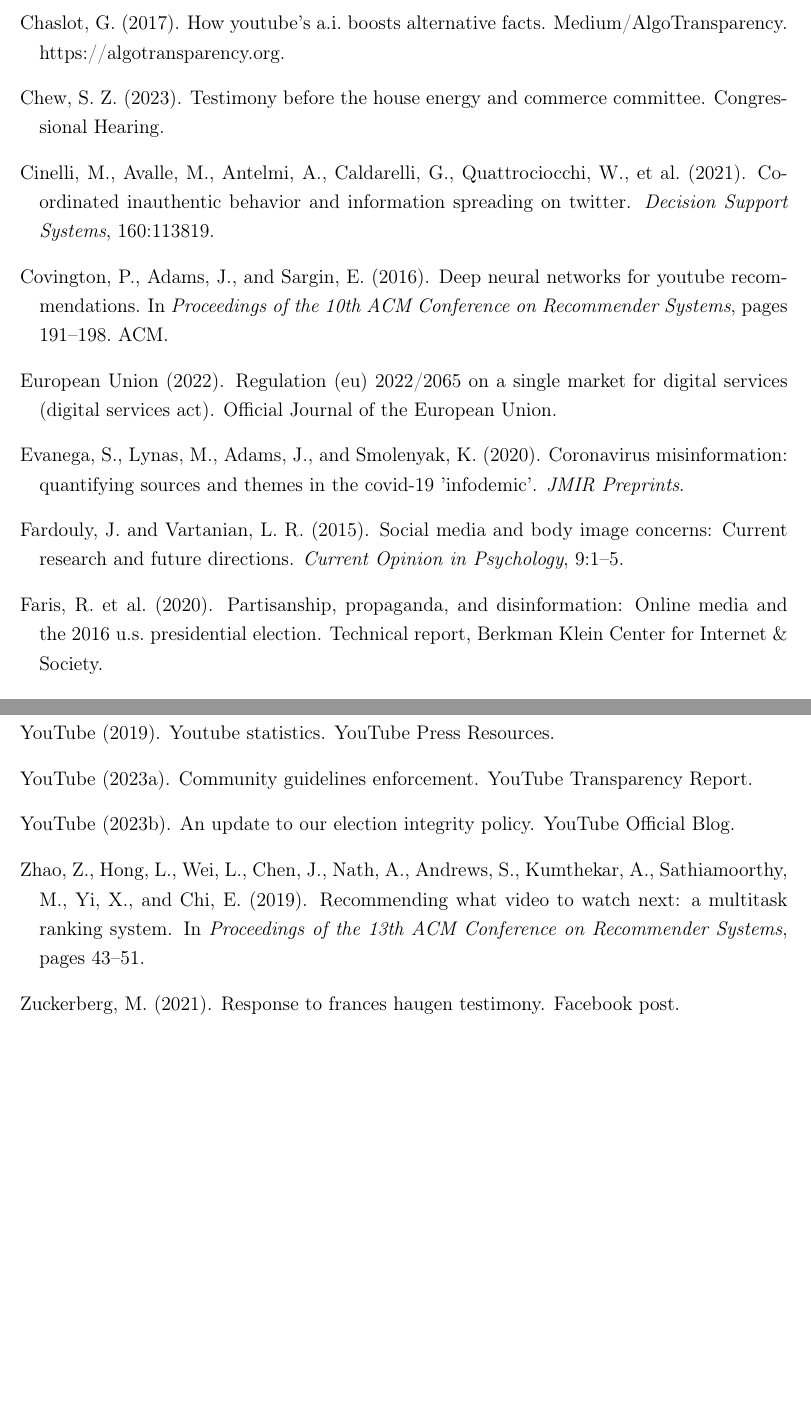
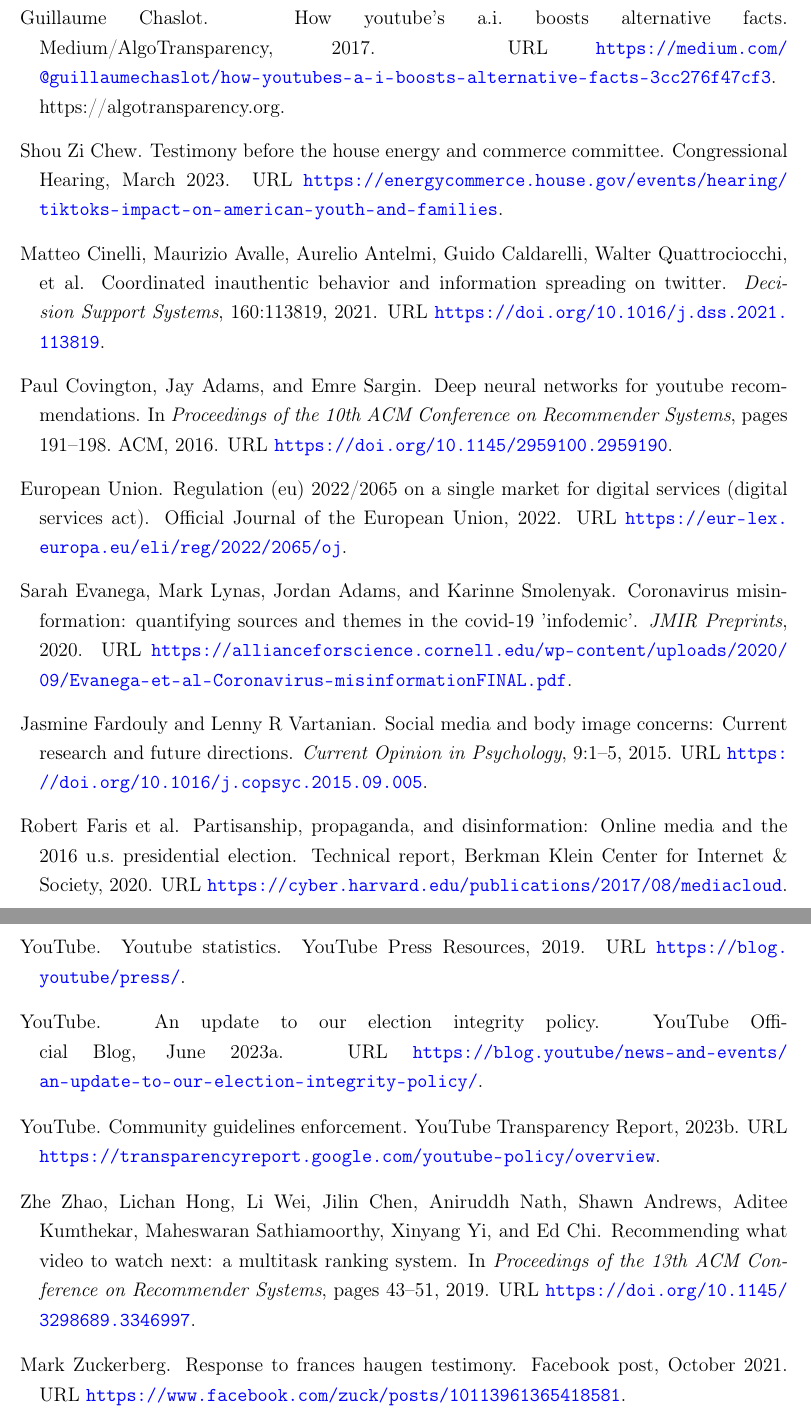
Before and after one commit to trgardos/engagement-trap, a LaTeX paper (engagement-trap.tex, which reads references.bib): two parts of pages 21 and 25 of 25 before the commit and two parts of pages 21 and 27 of 27 after it, joined at a grey line, cut so that both start at the same text, the shorter picture padded with empty space. Compiled offline with pdfLaTeX.

Commit message:
added URLs to bib

```diff
--- a/engagement-trap.tex
+++ b/engagement-trap.tex
@@ -6,6 +6,7 @@
 \usepackage[margin=1in]{geometry}
 \usepackage{setspace}
 \usepackage{natbib}
+\usepackage{url}
 \usepackage{hyperref}
 \usepackage{graphicx}
 \usepackage{booktabs}
--- a/references.bib
+++ b/references.bib
@@ -12,7 +13,8 @@
   booktitle = {Proceedings of the 10th ACM Conference on Recommender Systems},
   year = {2016},
   pages = {191--198},
-  publisher = {ACM}
+  publisher = {ACM},
+  url = {https://doi.org/10.1145/2959100.2959190}
 }
 
 @misc{haugen_whistleblower_2021,
@@ -20,7 +22,8 @@
   title = {Facebook Whistleblower Documents},
   year = {2021},
   howpublished = {Disclosed to SEC and Congress},
-  note = {Internal Facebook research documents}
+  note = {Internal Facebook research documents},
+  url = {https://www.sec.gov/whistleblower}
 }
 
 @article{ribeiro2020auditing,
@@ -28,7 +31,8 @@
   title = {Auditing radicalization pathways on YouTube},
   journal = {Proceedings of the 2020 Conference on Fairness, Accountability, and Transparency},
   year = {2020},
-  pages = {131--141}
+  pages = {131--141},
+  url = {https://doi.org/10.1145/3351095.3372879}
 }
 
 @techreport{ccdh_tiktok_2022,
@@ -60,7 +67,8 @@
   volume = {19},
   number = {1},
   pages = {1--11},
-  year = {2019}
+  year = {2019},
+  url = {https://doi.org/10.1186/s12889-019-6764-5}
 }
 
 @article{fardouly2015social,
@@ -69,7 +77,8 @@
   journal = {Current Opinion in Psychology},
   volume = {9},
   pages = {1--5},
-  year = {2015}
+  year = {2015},
+  url = {https://doi.org/10.1016/j.copsyc.2015.09.005}
 }
 
 @misc{wsj_tiktok_2021,
@@ -92,3 +103,5 @@
   author = {{Amnesty International}},
   title = {TikTok's For You Feed Still Pushes Harmful Content to Vulnerable Users},
   institution = {Amnesty International},
+  year = {2023},
+  url = {https://www.amnesty.org/en/latest/news/2023/11/tiktok-pushes-harmful-content-promoting-self-harm-and-suicide/}
@@ -102,7 +114,8 @@
   volume = {16},
   number = {14},
   pages = {2612},
-  year = {2019}
+  year = {2019},
+  url = {https://doi.org/10.3390/ijerph16142612}
 }
 
 @article{hofmann2012desire,
@@ -112,7 +125,8 @@
   volume = {23},
   number = {6},
   pages = {582--588},
-  year = {2012}
+  year = {2012},
+  url = {https://doi.org/10.1177/0956797612437426}
 }
 
 @article{metzler2024algorithms,
@@ -120,7 +134,8 @@
   title = {Social media and well-being: A methodological perspective},
   journal = {Perspectives on Psychological Science},
   year = {2024},
-  note = {Advance online publication}
+  note = {Advance online publication},
+  url = {https://doi.org/10.1177/17456916231212313}
 }
 
 @article{riehm2019associations,
@@ -130,7 +145,8 @@
   volume = {76},
   number = {12},
   pages = {1266--1273},
-  year = {2019}
+  year = {2019},
+  url = {https://doi.org/10.1001/jamapsychiatry.2019.2325}
 }
 
 @article{nyhan2023like,
@@ -139,7 +155,8 @@
   journal = {Nature},
   volume = {620},
   pages = {137--144},
-  year = {2023}
+  year = {2023},
+  url = {https://doi.org/10.1038/s41586-023-06297-w}
 }
 
 @article{bak2021covid,
@@ -148,7 +165,8 @@
   journal = {Proceedings of the National Academy of Sciences},
   volume = {118},
   number = {27},
-  year = {2021}
+  year = {2021},
+  url = {https://doi.org/10.1073/pnas.2025764118}
 }
 
 @article{bail2018exposure,
@@ -158,7 +176,8 @@
   volume = {115},
   number = {37},
   pages = {9216--9221},
-  year = {2018}
+  year = {2018},
+  url = {https://doi.org/10.1073/pnas.1804840115}
 }
 
 @article{huszar2022algorithmic,
@@ -167,7 +186,8 @@
   journal = {Proceedings of the National Academy of Sciences},
   volume = {119},
   number = {1},
-  year = {2022}
+  year = {2022},
+  url = {https://doi.org/10.1073/pnas.2025334119}
 }
 
 @misc{urman2024algorithmic,
@@ -183,7 +204,8 @@
   journal = {Social Media + Society},
   volume = {8},
   number = {3},
-  year = {2022}
+  year = {2022},
+  url = {https://doi.org/10.1177/20563051221117275}
 }
 
 @misc{ttp_militia_2020,
@@ -206,7 +230,8 @@
   journal = {Proceedings of the National Academy of Sciences},
   volume = {118},
   number = {32},
-  year = {2021}
+  year = {2021},
+  url = {https://doi.org/10.1073/pnas.2101967118}
 }
 
 @article{gonzalez2025algorithmic,
@@ -214,7 +239,8 @@
   title = {Algorithmic amplification and filter bubbles: Evidence from a large-scale field experiment},
   journal = {Proceedings of the National Academy of Sciences},
   year = {2025},
-  note = {In press}
+  note = {In press},
+  url = {https://doi.org/10.1073/pnas.2417401122}
 }
 
 @misc{silverman2016fake,
@@ -222,7 +248,8 @@
   title = {This Analysis Shows How Viral Fake Election News Stories Outperformed Real News On Facebook},
   journal = {BuzzFeed News},
   year = {2016},
-  month = {November}
+  month = {November},
+  url = {https://www.buzzfeednews.com/article/craigsilverman/viral-fake-election-news-outperformed-real-news-on-facebook}
 }
 
 @article{vosoughi2018spread,
@@ -232,7 +259,8 @@
   volume = {359},
   number = {6380},
   pages = {1146--1151},
-  year = {2018}
+  year = {2018},
+  url = {https://doi.org/10.1126/science.aap9559}
 }
 
 @article{guess2020less,
@@ -241,14 +269,16 @@
   journal = {Harvard Kennedy School Misinformation Review},
   volume = {1},
   number = {1},
-  year = {2020}
+  year = {2020},
+  url = {https://doi.org/10.37016/mr-2020-004}
 }
 
 @techreport{senate_intel_russia_2019,
   author = {{Senate Select Committee on Intelligence}},
   title = {Report on Russian Active Measures Campaigns and Interference in the 2016 U.S. Election},
   institution = {U.S. Senate},
-  year = {2019}
+  year = {2019},
+  url = {https://www.intelligence.senate.gov/sites/default/files/documents/Report_Volume2.pdf}
 }
 
 @article{li2020covid,
@@ -257,7 +287,8 @@
   journal = {BMJ Global Health},
   volume = {5},
   number = {5},
-  year = {2020}
+  year = {2020},
+  url = {https://doi.org/10.1136/bmjgh-2020-002604}
 }
 
 @article{freeman2020coronavirus,
@@ -265,7 +296,8 @@
   title = {Coronavirus conspiracy beliefs, mistrust, and compliance with government guidelines in England},
   journal = {Psychological Medicine},
   pages = {1--13},
-  year = {2020}
+  year = {2020},
+  url = {https://doi.org/10.1017/S0033291720001890}
 }
 
 @techreport{avaaz_facebook_covid_2020,
@@ -279,14 +312,16 @@
   author = {Faris, Robert and others},
   title = {Partisanship, Propaganda, and Disinformation: Online Media and the 2016 U.S. Presidential Election},
   institution = {Berkman Klein Center for Internet \& Society},
-  year = {2020}
+  year = {2020},
+  url = {https://cyber.harvard.edu/publications/2017/08/mediacloud}
 }
 
 @article{evanega2020quantifying,
   author = {Evanega, Sarah and Lynas, Mark and Adams, Jordan and Smolenyak, Karinne},
   title = {Coronavirus misinformation: quantifying sources and themes in the COVID-19 'infodemic'},
   journal = {JMIR Preprints},
-  year = {2020}
+  year = {2020},
+  url = {https://allianceforscience.cornell.edu/wp-content/uploads/2020/09/Evanega-et-al-Coronavirus-misinformationFINAL.pdf}
 }
 
 @article{cinelli2021coordinated,
@@ -295,7 +330,8 @@
   journal = {Decision Support Systems},
   volume = {160},
   pages = {113819},
-  year = {2021}
+  year = {2021},
+  url = {https://doi.org/10.1016/j.dss.2021.113819}
 }
 
 @misc{sharma2024cross,
@@ -311,7 +348,8 @@
   journal = {Nature Human Behaviour},
   volume = {7},
   pages = {1--12},
-  year = {2023}
+  year = {2023},
+  url = {https://doi.org/10.1038/s41562-022-01474-9}
 }
 
 @misc{chaslot2017youtube,
@@ -319,7 +357,8 @@
   title = {How YouTube's A.I. Boosts Alternative Facts},
   year = {2017},
   howpublished = {Medium/AlgoTransparency},
-  note = {https://algotransparency.org}
+  note = {https://algotransparency.org},
+  url = {https://medium.com/@guillaumechaslot/how-youtubes-a-i-boosts-alternative-facts-3cc276f47cf3}
 }
 
 @misc{youtube_policy_reversal_2023,
@@ -327,4 +366,3 @@
   title = {An update to our election integrity policy},
   year = {2023},
   month = {June},
-  howpublished = {YouTube Official Blog}
@@ -341,3 +382,5 @@
   author = {{Anti-Defamation League}},
   title = {Hate on Display: Tracking Hate Speech on Twitter Under Elon Musk},
   institution = {Anti-Defamation League},
+  year = {2023},
+  url = {https://www.adl.org/resources/report/hate-speech-twitter}
@@ -371,3 +416,4 @@
   author = {{Amnesty International}},
   title = {The Social Atrocity: Meta and the right to remedy for the Rohingya},
   institution = {Amnesty International},
+  year = {2022},
@@ -382,3 +428,4 @@
+  url = {https://doi.org/10.1080/1057610X.2021.1888403}
 }
 
 @misc{bbc_austria_plot_2023,
@@ -395,7 +443,8 @@
   volume = {19},
   number = {4},
   pages = {2131--2167},
-  year = {2021}
+  year = {2021},
+  url = {https://doi.org/10.1093/jeea/jvaa045}
 }
 
 @misc{guardian_ethiopia_2021,
@@ -403,21 +452,24 @@
   title = {Facebook's role in Ethiopia's civil war},
   journal = {The Guardian},
   year = {2021},
-  month = {October}
+  month = {October},
+  url = {https://www.technologyreview.com/2021/10/11/1036673/facebook-ethiopia-violence-hate-speech/}
 }
 
 @misc{youtube_transparency_2023,
   author = {{YouTube}},
   title = {Community Guidelines enforcement},
   year = {2023},
-  howpublished = {YouTube Transparency Report}
+  howpublished = {YouTube Transparency Report},
+  url = {https://transparencyreport.google.com/youtube-policy/overview}
 }
 
 @misc{eu_dsa_2022,
   author = {{European Union}},
   title = {Regulation (EU) 2022/2065 on a Single Market For Digital Services (Digital Services Act)},
   year = {2022},
-  howpublished = {Official Journal of the European Union}
+  howpublished = {Official Journal of the European Union},
+  url = {https://eur-lex.europa.eu/eli/reg/2022/2065/oj}
 }
 
 @misc{senate_algorithms_2021,
@@ -448,3 +503,5 @@
   author = {{Federal Trade Commission}},
   title = {Google and YouTube Will Pay Record \$170 Million for Alleged Violations of Children's Privacy Law},
   institution = {Federal Trade Commission},
+  year = {2019},
+  url = {https://www.ftc.gov/news-events/news/press-releases/2019/09/google-youtube-will-pay-record-170-million-alleged-violations-childrens-privacy-law}
@@ -456,7 +512,8 @@
   title = {Testimony Before the House Energy and Commerce Committee},
   year = {2023},
   month = {March},
-  howpublished = {Congressional Hearing}
+  howpublished = {Congressional Hearing},
+  url = {https://energycommerce.house.gov/events/hearing/tiktoks-impact-on-american-youth-and-families}
 }
 
 @misc{meta_haugen_response_2021,
@@ -464,7 +521,8 @@
   title = {Response to Frances Haugen Testimony},
   year = {2021},
   month = {October},
-  howpublished = {Facebook post}
+  howpublished = {Facebook post},
+  url = {https://www.facebook.com/zuck/posts/10113961365418581}
 }
 
 @misc{twitter_api_2023,
@@ -493,3 +554,4 @@
   author = {{Pew Research Center}},
   title = {Twitter User Sentiment After Musk Acquisition},
   institution = {Pew Research Center},
+  year = {2023},
@@ -536,14 +603,16 @@
   title = {Recommending what video to watch next: a multitask ranking system},
   booktitle = {Proceedings of the 13th ACM Conference on Recommender Systems},
   year = {2019},
-  pages = {43--51}
+  pages = {43--51},
+  url = {https://doi.org/10.1145/3298689.3346997}
 }
 
 @misc{youtube_stats_2019,
   author = {{YouTube}},
   title = {YouTube Statistics},
   year = {2019},
-  howpublished = {YouTube Press Resources}
+  howpublished = {YouTube Press Resources},
+  url = {https://blog.youtube/press/}
 }
 
 @inproceedings{liu2022monolith,
@@ -551,7 +620,8 @@
   title = {Monolith: Real Time Recommendation System With Collisionless Embedding Table},
   booktitle = {Proceedings of the 16th ACM Conference on Recommender Systems},
   year = {2022},
-  pages = {1--10}
+  pages = {1--10},
+  url = {https://doi.org/10.1145/3523227.3547394}
 }
 
 @misc{nyt_tiktok_docs_2021,
@@ -559,7 +629,8 @@
   title = {How TikTok Reads Your Mind},
   journal = {The New York Times},
   year = {2021},
-  month = {December}
+  month = {December},
+  url = {https://www.nytimes.com/2021/12/05/business/dealbook/tiktok-algorithm.html}
 }
 
 @misc{wapo_musk_boost_2023,
@@ -567,5 +638,6 @@
   title = {Elon Musk Ordered Engineers to Boost His Tweets},
   journal = {The Washington Post},
   year = {2023},
-  month = {February}
+  month = {February},
+  url = {https://www.washingtonpost.com/technology/2023/02/14/elon-musk-tweets-algorithm/}
 }
```
Also changed, not shown: The_Engagement_Trap__How_Social_Media_Recommendation_Algorithms_Shape_Society.pdf (added), engagement-trap.pdf, engagement-trap.tex (2 more changed lines), references.bib (92 more changed lines).
